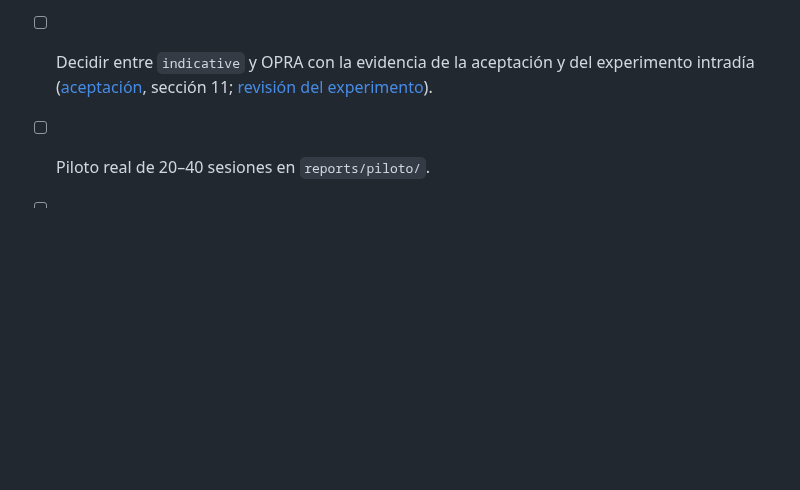
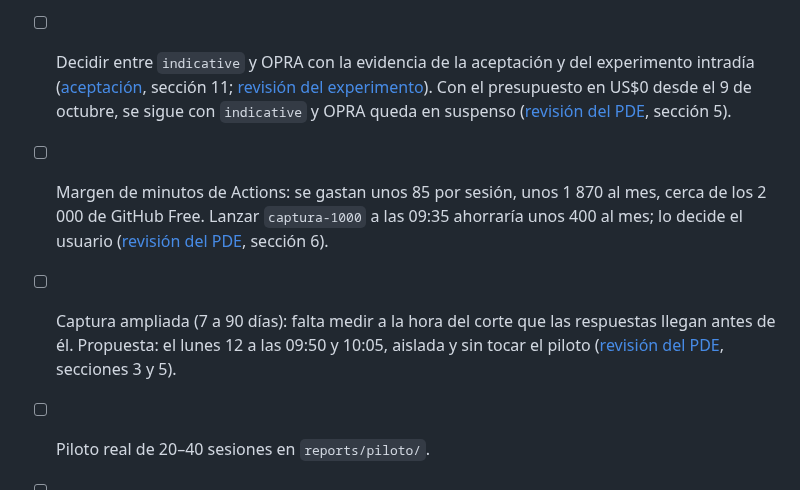
Before and after one commit to hectorcs23/QuantileFlow, a Markdown page: docs/estado_continuacion.md, the part around the change. GitHub-like rendering; blank space fills up the shorter version.

```diff
--- a/docs/estado_continuacion.md
+++ b/docs/estado_continuacion.md
@@ -165,6 +165,14 @@ cierre anticipado, y seis días degradados a propósito:
       [aceptación](aceptacion_operacion.md), sección 11).
 - [ ] Decidir entre `indicative` y OPRA con la evidencia de la aceptación y del experimento intradía
       ([aceptación](aceptacion_operacion.md), sección 11; [revisión del experimento](respuesta_experimento_intradia.md)).
+      Con el presupuesto en US$0 desde el 9 de octubre, se sigue con `indicative` y OPRA queda en suspenso
+      ([revisión del PDE](respuesta_pde_captura_gratis.md), sección 5).
+- [ ] Margen de minutos de Actions: se gastan unos 85 por sesión, unos 1 870 al mes, cerca de los 2 000
+      de GitHub Free. Lanzar `captura-1000` a las 09:35 ahorraría unos 400 al mes; lo decide el usuario
+      ([revisión del PDE](respuesta_pde_captura_gratis.md), sección 6).
+- [ ] Captura ampliada (7 a 90 días): falta medir a la hora del corte que las respuestas llegan antes
+      de él. Propuesta: el lunes 12 a las 09:50 y 10:05, aislada y sin tocar el piloto
+      ([revisión del PDE](respuesta_pde_captura_gratis.md), secciones 3 y 5).
 - [ ] Piloto real de 20–40 sesiones en `reports/piloto/`.
 - [ ] Revisar los umbrales de calidad y del dictamen con el piloto y congelarlos en una nueva versión de
       `configs/piloto.toml`.
```
Also changed, not shown: README.md (+3 -0 lines), docs/respuesta_pde_captura_gratis.md (added, +308 -0 lines).
